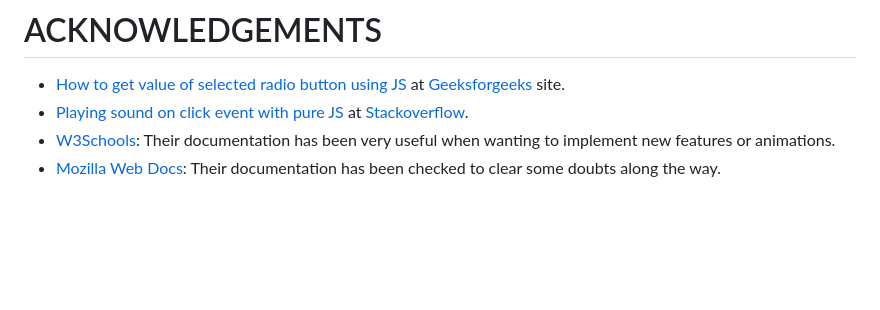
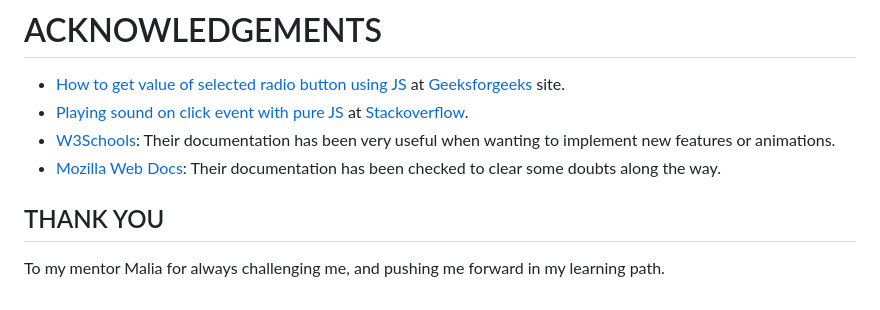
Before and after one commit to Ethra8/history-quiz, a Markdown page: README.md, the part around the change. Rendered like a GitHub page; blank space fills up the shorter version.

Commit message:
Update acknowledgements

```diff
--- a/README.md
+++ b/README.md
@@ -303,3 +303,6 @@ To include accurate historic answers to the questions in this quiz, the followin
 - [Playing sound on click event with pure JS](https://stackoverflow.com/questions/51572489/playing-sound-on-click-event-with-pure-javascript) at [Stackoverflow](https://stackoverflow.com).
 - [W3Schools](https://www.w3schools.com/): Their documentation has been very useful when wanting to implement new features or animations.
 - [Mozilla Web Docs](https://developer.mozilla.org/en-US/): Their documentation has been checked to clear some doubts along the way.
+
+## THANK YOU
+To my mentor Malia for always challenging me, and pushing me forward in my learning path.
```
